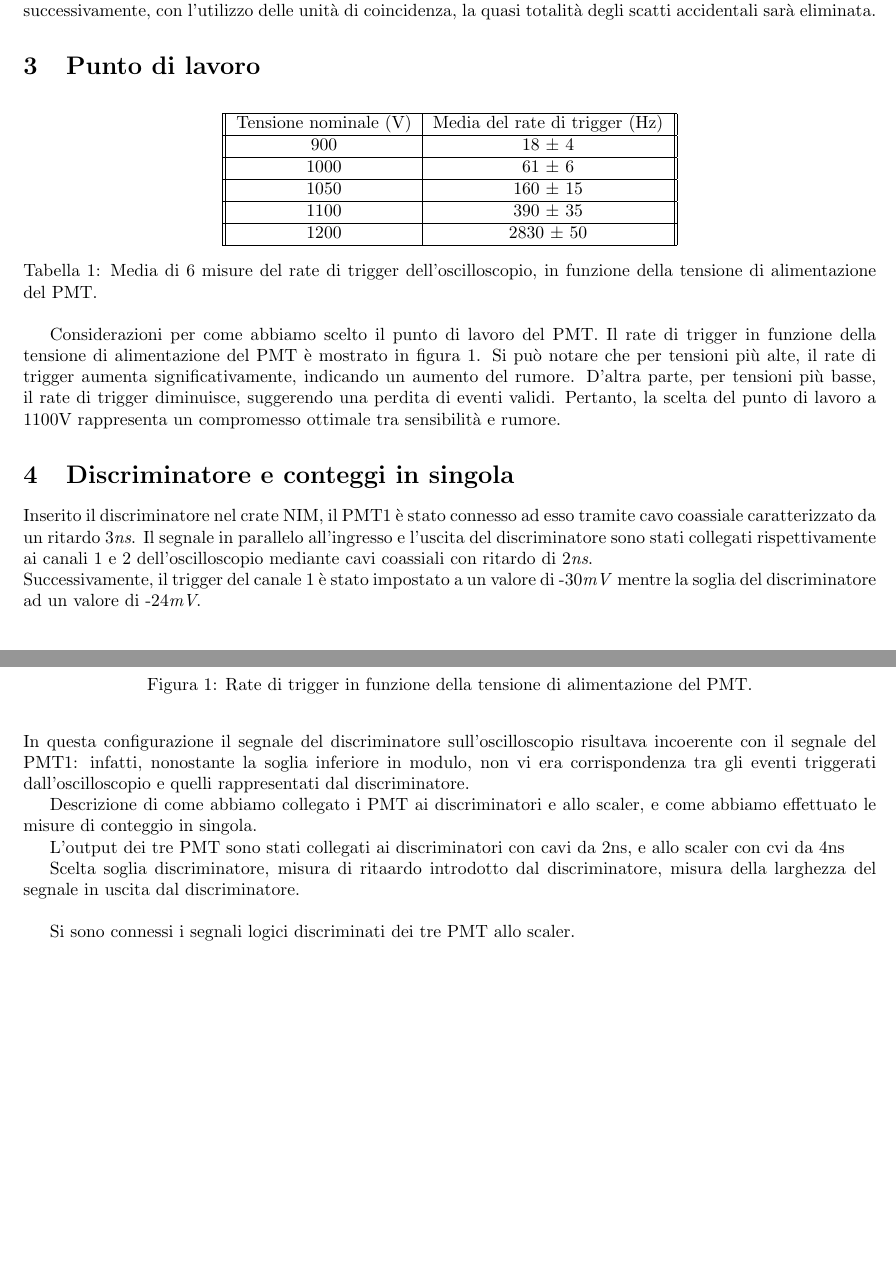
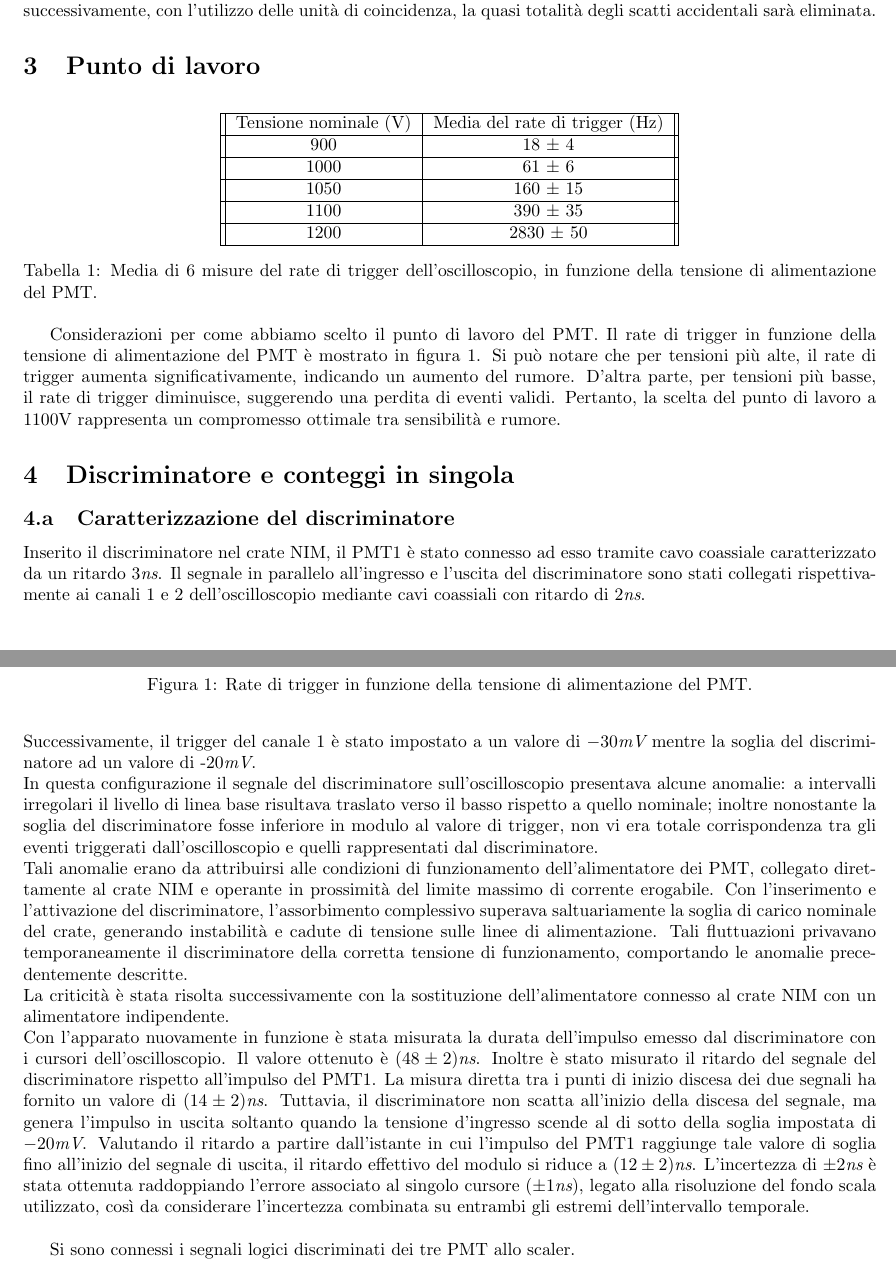
Before and after one commit to sofiamanzini/esperienza-preliminare, a LaTeX document (Relazione/Relazione.tex): two parts of pages 1 and 2 of 3, joined at a grey line, cut so that both start at the same text, the shorter picture padded with empty space. Compiled offline with pdfLaTeX.

Commit message:
Caratterizzazione discriminatore

```diff
--- a/Relazione/Relazione.tex
+++ b/Relazione/Relazione.tex
@@ -14,8 +14,9 @@
 \newcommand{\abs}[1]{\lvert#1\rvert}
 \renewcommand{\thesubsection}{\thesection.\alph{subsection}}  %% use 1.a numbering
 
-\usepackage{graphicx}
-
+\usepackage{graphicx} % Required for inserting images
+%\usepackage{multirow}
+\usepackage{siunitx}
 \usepackage{setspace}
 
 \title{Esperienza Preliminare}
@@ -44,7 +45,7 @@ Inoltre il voltaggio è stato scelto comunque in modo da avere valori di frequen
 \section{Punto di lavoro}
 
 
-\begin{table}[h!]
+\begin{table}[htbp]
     \centering
 
     \begin{tabular}{||c|c||}
@@ -87,18 +88,27 @@ lavoro a 1100V rappresenta un compromesso ottimale tra sensibilità e rumore.
 
 
 \section{Discriminatore e conteggi in singola}
+\subsection{Caratterizzazione del discriminatore}
 Inserito il discriminatore nel crate NIM, il PMT1 è stato connesso ad esso tramite cavo coassiale caratterizzato da un ritardo 3\textit{ns}. Il segnale in parallelo all'ingresso e l'uscita del discriminatore sono stati collegati rispettivamente ai canali 1 e 2 dell'oscilloscopio mediante cavi coassiali con ritardo di 2\textit{ns}.\\
-Successivamente, il trigger del canale 1 è stato impostato a un valore di -30\textit{mV} mentre la soglia del discriminatore ad un valore di -24\textit{mV}.\\
-In questa configurazione il segnale del discriminatore sull'oscilloscopio risultava incoerente con il segnale del PMT1: infatti, nonostante la soglia inferiore in modulo, non vi era corrispondenza tra gli eventi triggerati dall'oscilloscopio e quelli rappresentati dal discriminatore.
+Successivamente, il trigger del canale 1 è stato impostato a un valore di $-30\textit{mV}$ mentre la soglia del discriminatore ad un valore di -20\textit{mV}.\\
+In questa configurazione il segnale del discriminatore sull'oscilloscopio presentava alcune anomalie:
+a intervalli irregolari il livello di linea base risultava traslato verso il basso rispetto a quello nominale; inoltre nonostante la soglia del discriminatore fosse inferiore in modulo al valore di trigger, non vi era totale corrispondenza tra gli eventi triggerati dall'oscilloscopio e quelli rappresentati dal discriminatore.\\
+Tali anomalie erano da attribuirsi alle condizioni di funzionamento dell'alimentatore dei PMT, collegato direttamente al crate NIM e operante in prossimità del limite massimo di corrente erogabile.
+Con l'inserimento e l'attivazione del discriminatore, l'assorbimento complessivo superava saltuariamente la soglia di carico nominale del crate, generando instabilità e cadute di tensione sulle linee di alimentazione. Tali fluttuazioni privavano temporaneamente il discriminatore della corretta tensione di funzionamento, comportando le anomalie precedentemente descritte.\\
+La criticità è stata risolta successivamente con la sostituzione dell'alimentatore connesso al crate NIM con un alimentatore indipendente.\\
+Con l'apparato nuovamente in funzione è stata misurata la durata dell'impulso emesso dal discriminatore con i cursori dell'oscilloscopio. Il valore ottenuto è $(48 \pm 2)\textit{ns}$.
+Inoltre è stato misurato il ritardo del segnale del discriminatore rispetto all'impulso del PMT1. La misura diretta tra i punti di inizio discesa dei due segnali ha fornito un valore di $(14 \pm 2)\textit{ns}$. Tuttavia, il discriminatore non scatta all'inizio della discesa del segnale, ma genera l'impulso in uscita soltanto quando la tensione d'ingresso scende al di sotto della soglia impostata di $-20\textit{mV}$. Valutando il ritardo a partire dall'istante in cui l'impulso del PMT1 raggiunge tale valore di soglia fino all'inizio del segnale di uscita, il ritardo effettivo del modulo si riduce a $(12 \pm 2)\textit{ns}$.
+L'incertezza di $\pm 2\textit{ns}$ è stata ottenuta raddoppiando l'errore associato al singolo cursore ($\pm 1\textit{ns}$), legato alla risoluzione del fondo scala utilizzato, così da considerare l'incertezza combinata su entrambi gli estremi dell'intervallo temporale.
+
+%In questa configurazione il segnale del discriminatore sull'oscilloscopio risultava incoerente con il segnale del PMT1: infatti, nonostante la soglia inferiore in modulo, non vi era totale corrispondenza tra gli eventi triggerati dall'oscilloscopio e quelli rappresentati dal discriminatore. Inoltre, sull'oscilloscopio il segnale del discriminatore presentava un livello di linea di base continuo e traslato verso il basso rispetto a quello nominale
 
 
-Descrizione di come abbiamo collegato i PMT ai discriminatori e allo scaler,
-e come abbiamo effettuato le misure di conteggio in singola.
 
-L'output dei tre PMT sono stati collegati ai discriminatori con cavi da 2ns, e allo scaler con cvi da 4ns
-
-Scelta soglia discriminatore, misura di ritaardo introdotto dal discriminatore,
-misura della larghezza del segnale in uscita dal discriminatore.
+%Descrizione di come abbiamo collegato i PMT ai discriminatori e allo scaler,
+%e come abbiamo effettuato le misure di conteggio in singola.
+%L'output dei tre PMT sono stati collegati ai discriminatori con cavi da 2ns, e allo scaler con cvi da 4ns
+%Scelta soglia discriminatore, misura di ritaardo introdotto dal discriminatore,
+%misura della larghezza del segnale in uscita dal discriminatore.
 
 
 \singlespacing
```
Also changed, not shown: Relazione/Relazione.pdf, Relazione/Relazione.tex (2 more changed lines), 5 other files.
